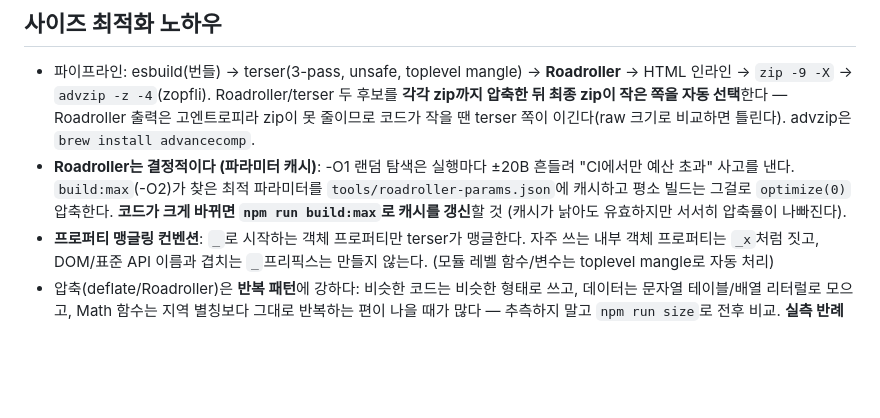
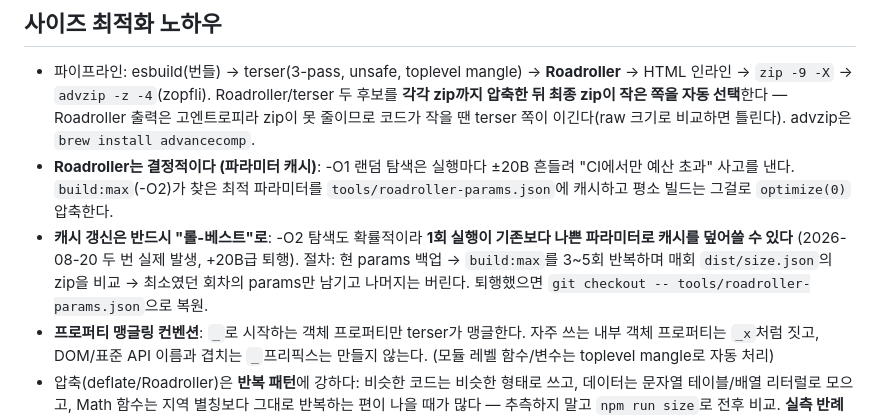
Before and after one commit to Taehun/afterglow-js13k, a Markdown page: CLAUDE.md, the part around the change. GitHub-like rendering; blank space fills up the shorter version.

Commit message:
docs: roll-best procedure for roadroller params cache refresh
- build:max 1회 실행이 더 나쁜 파라미터로 캐시를 덮어쓸 수 있음(-O2도 확률적,
  금일 2회 실제 퇴행) — 3~5회 롤 후 최소 zip의 params만 채택하는 절차 명문화

Co-Authored-By: Claude Fable 5 <noreply@anthropic.com>
Claude-Session: https://claude.ai/code/session_01My55zVbCRqsdFf9Pn5jF3d

```diff
--- a/CLAUDE.md
+++ b/CLAUDE.md
@@ -143,8 +143,12 @@ draw는 rAF당 1회. endFrame을 렌더 프레임 끝으로 옮기면 안 된다
 - **Roadroller는 결정적이다 (파라미터 캐시)**: -O1 랜덤 탐색은 실행마다 ±20B
   흔들려 "CI에서만 예산 초과" 사고를 낸다. `build:max`(-O2)가 찾은 최적
   파라미터를 `tools/roadroller-params.json`에 캐시하고 평소 빌드는 그걸로
-  `optimize(0)` 압축한다. **코드가 크게 바뀌면 `npm run build:max`로 캐시를
-  갱신**할 것 (캐시가 낡아도 유효하지만 서서히 압축률이 나빠진다).
+  `optimize(0)` 압축한다.
+- **캐시 갱신은 반드시 "롤-베스트"로**: -O2 탐색도 확률적이라 **1회 실행이
+  기존보다 나쁜 파라미터로 캐시를 덮어쓸 수 있다** (2026-08-20 두 번 실제 발생,
+  +20B급 퇴행). 절차: 현 params 백업 → `build:max`를 3~5회 반복하며 매회
+  `dist/size.json`의 zip을 비교 → 최소였던 회차의 params만 남기고 나머지는
+  버린다. 퇴행했으면 `git checkout -- tools/roadroller-params.json`으로 복원.
 - **프로퍼티 맹글링 컨벤션**: `_`로 시작하는 객체 프로퍼티만 terser가 맹글한다.
   자주 쓰는 내부 객체 프로퍼티는 `_x`처럼 짓고, DOM/표준 API 이름과 겹치는
   `_`프리픽스는 만들지 않는다. (모듈 레벨 함수/변수는 toplevel mangle로 자동 처리)
```
